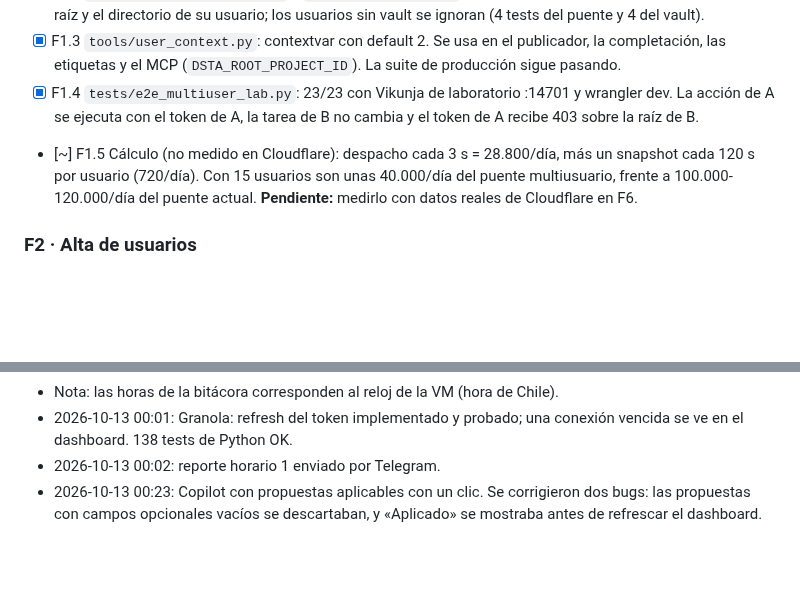
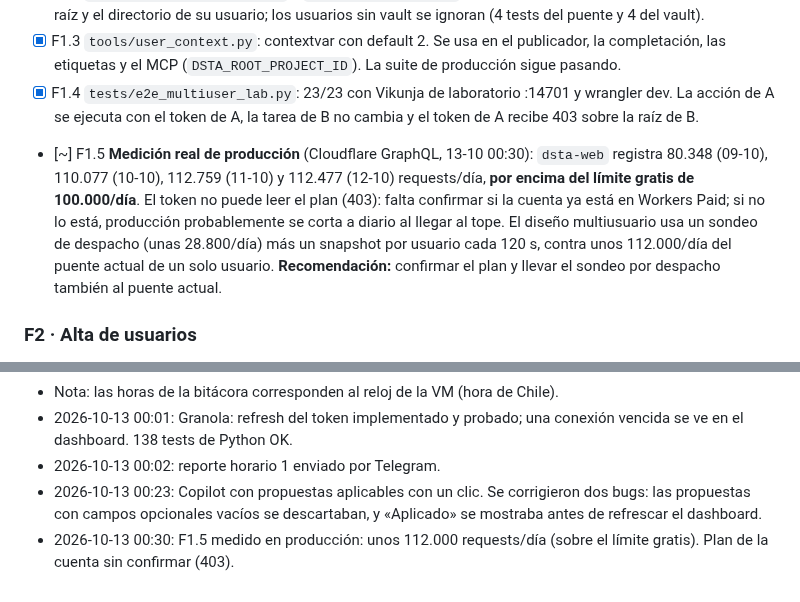
Before and after one commit to alvarogcl-glitch/DSTA-web, a Markdown page: docs/MULTIUSUARIO_PLAN.md, 2 parts joined by grey strips. Drawn GitHub-style; blank space fills up the shorter version.

Commit message:
docs: F1.5 measured production request volume (~112k/day)
Co-Authored-By: Claude Opus 5.5 <noreply@anthropic.com>

```diff
--- a/docs/MULTIUSUARIO_PLAN.md
+++ b/docs/MULTIUSUARIO_PLAN.md
@@ -38,7 +38,7 @@ Fuente de verdad del avance. Se actualiza al cerrar cada tarea. Se marca `[x]` s
 - [x] F1.2 `tools/multiuser_bridge.py` y `tools/user_vault.py` (DPAPI). Cada trabajo corre con el token, la raíz y el directorio de su usuario; los usuarios sin vault se ignoran (4 tests del puente y 4 del vault).
 - [x] F1.3 `tools/user_context.py`: contextvar con default 2. Se usa en el publicador, la completación, las etiquetas y el MCP (`DSTA_ROOT_PROJECT_ID`). La suite de producción sigue pasando.
 - [x] F1.4 `tests/e2e_multiuser_lab.py`: 23/23 con Vikunja de laboratorio :14701 y wrangler dev. La acción de A se ejecuta con el token de A, la tarea de B no cambia y el token de A recibe 403 sobre la raíz de B.
-- [~] F1.5 Cálculo (no medido en Cloudflare): despacho cada 3 s = 28.800/día, más un snapshot cada 120 s por usuario (720/día). Con 15 usuarios son unas 40.000/día del puente multiusuario, frente a 100.000-120.000/día del puente actual. **Pendiente:** medirlo con datos reales de Cloudflare en F6.
+- [~] F1.5 **Medición real de producción** (Cloudflare GraphQL, 13-10 00:30): `dsta-web` registra 80.348 (09-10), 110.077 (10-10), 112.759 (11-10) y 112.477 (12-10) requests/día, **por encima del límite gratis de 100.000/día**. El token no puede leer el plan (403): falta confirmar si la cuenta ya está en Workers Paid; si no lo está, producción probablemente se corta a diario al llegar al tope. El diseño multiusuario usa un sondeo de despacho (unas 28.800/día) más un snapshot por usuario cada 120 s, contra unos 112.000/día del puente actual de un solo usuario. **Recomendación:** confirmar el plan y llevar el sondeo por despacho también al puente actual.
 
 ### F2 · Alta de usuarios
 - [x] F2.1 `tools/provision_user.py provision`: cuenta Vikunja con contraseña aleatoria, raíz propia, token API acotado a 7 grupos y 365 días, vault DPAPI e invitación de un solo uso (solo hash en D1).
@@ -79,3 +79,4 @@ Fuente de verdad del avance. Se actualiza al cerrar cada tarea. Se marca `[x]` s
 - 2026-10-13 00:01: Granola: refresh del token implementado y probado; una conexión vencida se ve en el dashboard. 138 tests de Python OK.
 - 2026-10-13 00:02: reporte horario 1 enviado por Telegram.
 - 2026-10-13 00:23: Copilot con propuestas aplicables con un clic. Se corrigieron dos bugs: las propuestas con campos opcionales vacíos se descartaban, y «Aplicado» se mostraba antes de refrescar el dashboard.
+- 2026-10-13 00:30: F1.5 medido en producción: unos 112.000 requests/día (sobre el límite gratis). Plan de la cuenta sin confirmar (403).
```
